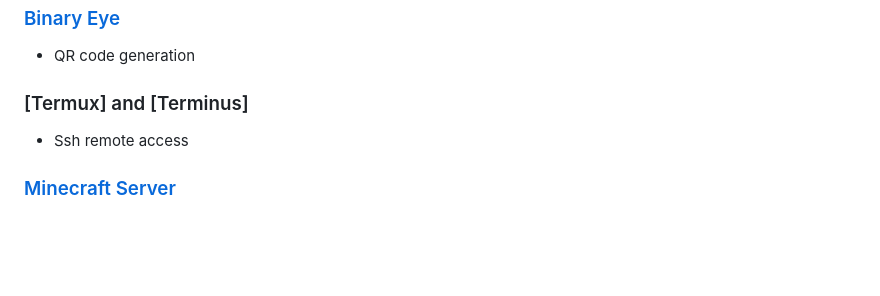
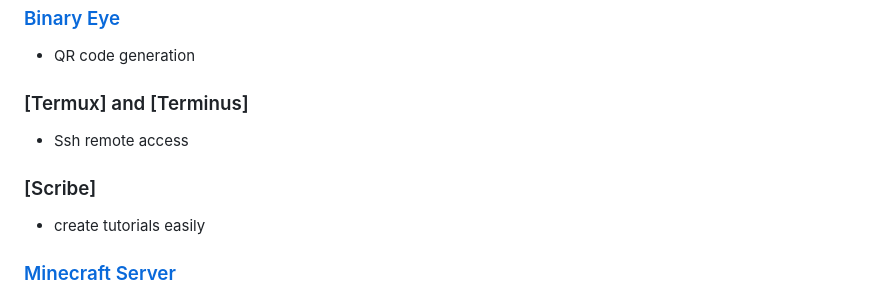
Before and after one commit to escapeadmire/SoleCheck, a Markdown page: README.md, the part around one of its changes. Drawn GitHub-style; blank space fills up the shorter version.

```diff
--- a/README.md
+++ b/README.md
@@ -89,6 +89,9 @@
 ### [Termux] and [Terminus]
 - Ssh remote access
 
+### [Scribe]
+- create tutorials easily
+
 ### [Minecraft Server](https://www.minecraft.net/en-us/download/server)
 - Java
 - Linux Server
```
Also changed, not shown: other parts of README.md (+1 -0 lines).
